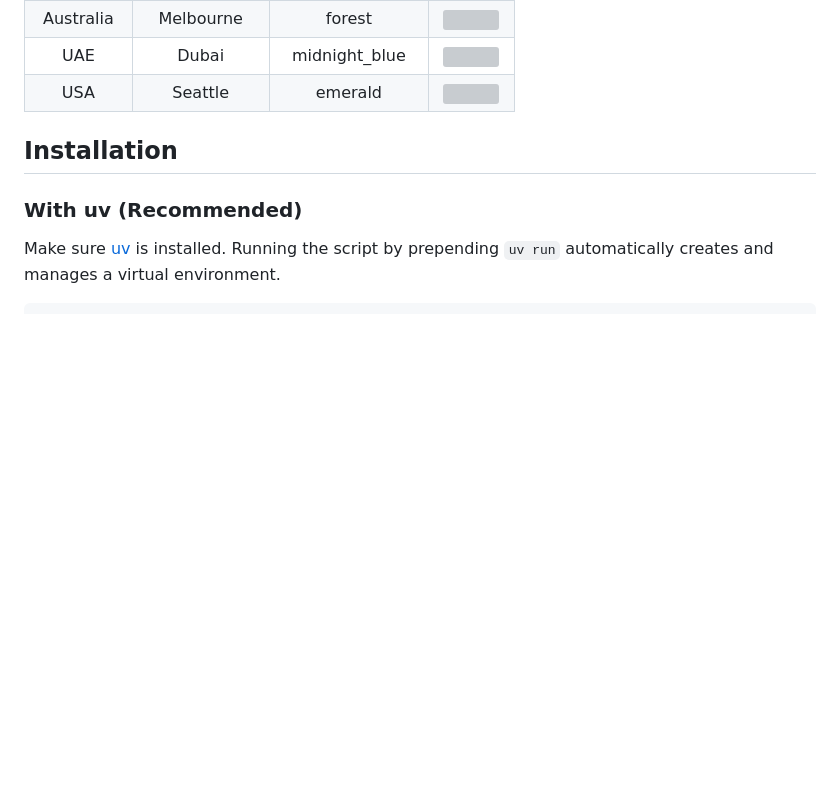
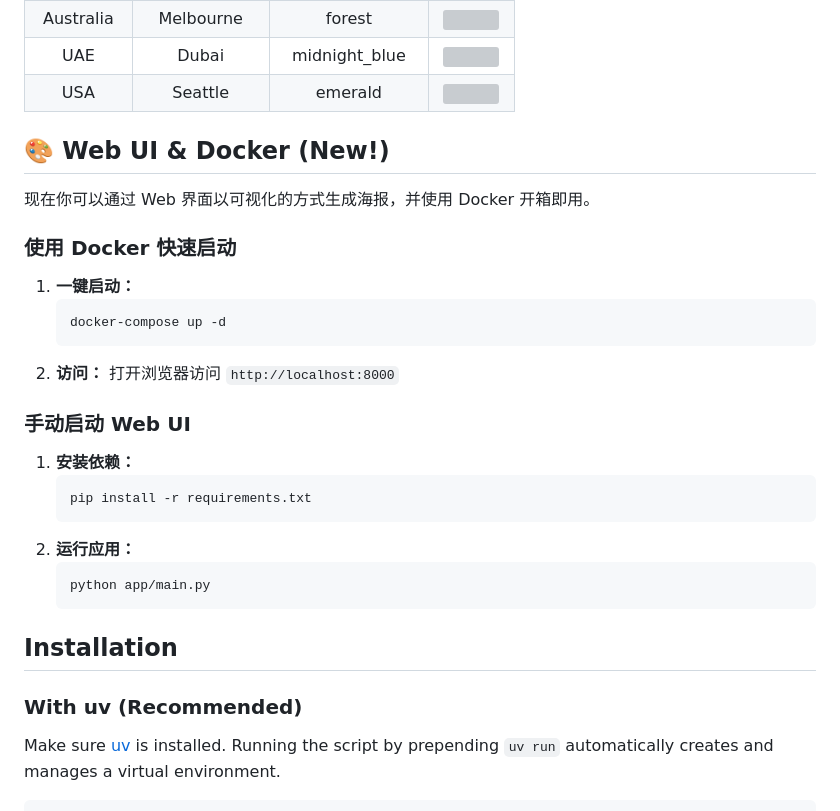
Before and after one commit to tomfocker/maptoposter-web, a Markdown page: README.md, the part around the change. Rendered like a GitHub page; blank space fills up the shorter version; grey boxes are pictures that could not be loaded.

Commit message:
docs: update readme with web ui and docker instructions

````diff
--- a/README.md
+++ b/README.md
@@ -19,6 +19,30 @@ Generate beautiful, minimalist map posters for any city in the world.
 | Australia    | Melbourne      | forest          | <img src="posters/melbourne_forest_20260118_153446.png" width="250"> |
 | UAE          | Dubai          | midnight_blue   | <img src="posters/dubai_midnight_blue_20260118_140807.png" width="250"> |
 | USA          | Seattle        | emerald         | <img src="posters/seattle_emerald_20260124_162244.png" width="250"> |
+
+## 🎨 Web UI & Docker (New!)
+
+现在你可以通过 Web 界面以可视化的方式生成海报，并使用 Docker 开箱即用。
+
+### 使用 Docker 快速启动
+
+1. **一键启动：**
+   ```bash
+   docker-compose up -d
+   ```
+2. **访问：**
+   打开浏览器访问 `http://localhost:8000`
+
+### 手动启动 Web UI
+
+1. **安装依赖：**
+   ```bash
+   pip install -r requirements.txt
+   ```
+2. **运行应用：**
+   ```bash
+   python app/main.py
+   ```
 
 ## Installation
 
````
